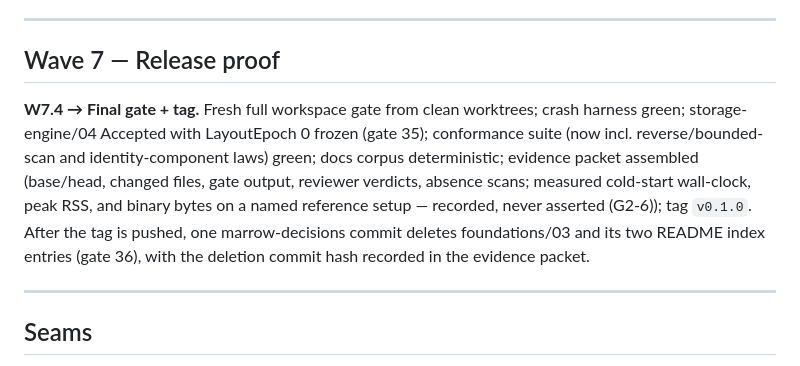
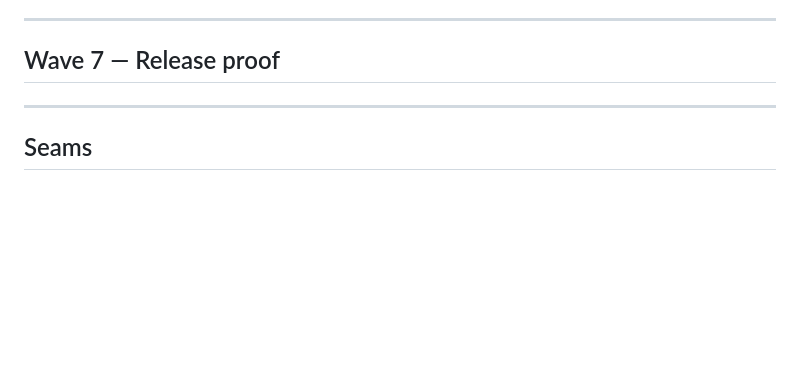
Before and after one commit to scottswilliams/marrow, a Markdown page: ROADMAP.md, the part around the change. GitHub-like rendering; blank space fills up the shorter version.

```diff
--- a/ROADMAP.md
+++ b/ROADMAP.md
@@ -850,15 +850,6 @@ Wave gate: full gate; CLI surface frozen for the release contract.
 
 ## Wave 7 — Release proof
 
-**W7.4 → Final gate + tag.** Fresh full workspace gate from clean worktrees; crash harness
-green; storage-engine/04 Accepted with LayoutEpoch 0 frozen (gate 35); conformance suite (now
-incl. reverse/bounded-scan and identity-component laws) green; docs corpus
-deterministic; evidence packet assembled (base/head, changed files, gate output, reviewer
-verdicts, absence scans; measured cold-start wall-clock, peak RSS, and binary bytes on a named
-reference setup — recorded, never asserted (G2-6)); tag `v0.1.0`. After the tag is pushed, one
-marrow-decisions commit deletes foundations/03 and its two README index entries (gate 36), with
-the deletion commit hash recorded in the evidence packet.
-
 ---
 
 ## Seams
```
Also changed, not shown: docs/freeze-gate-evidence.md (+12 -4 lines).
